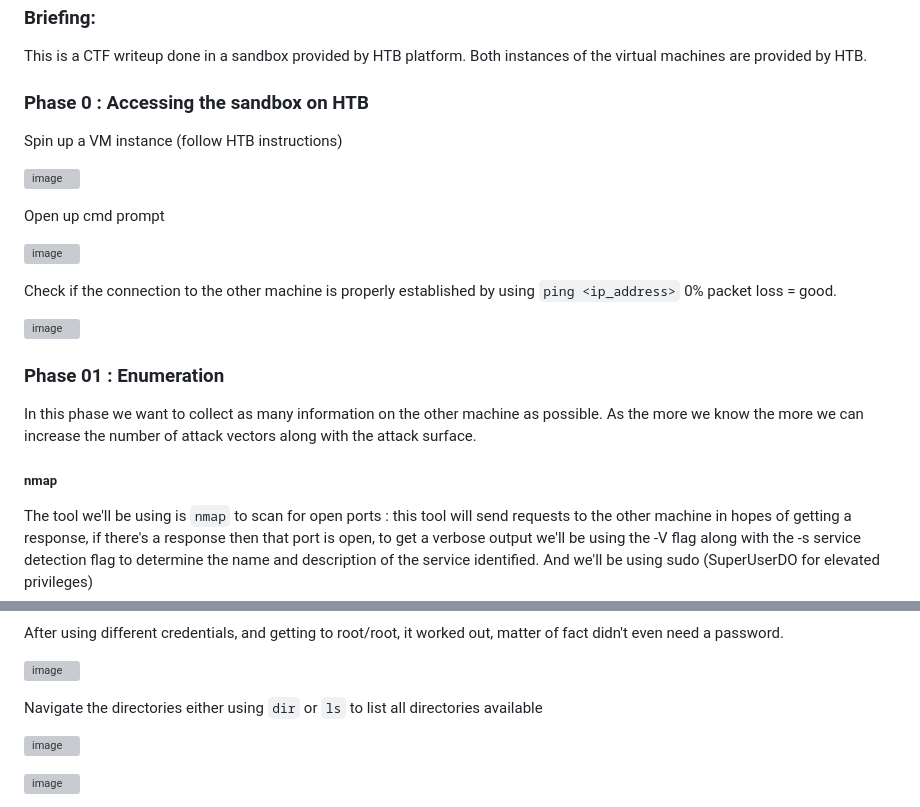
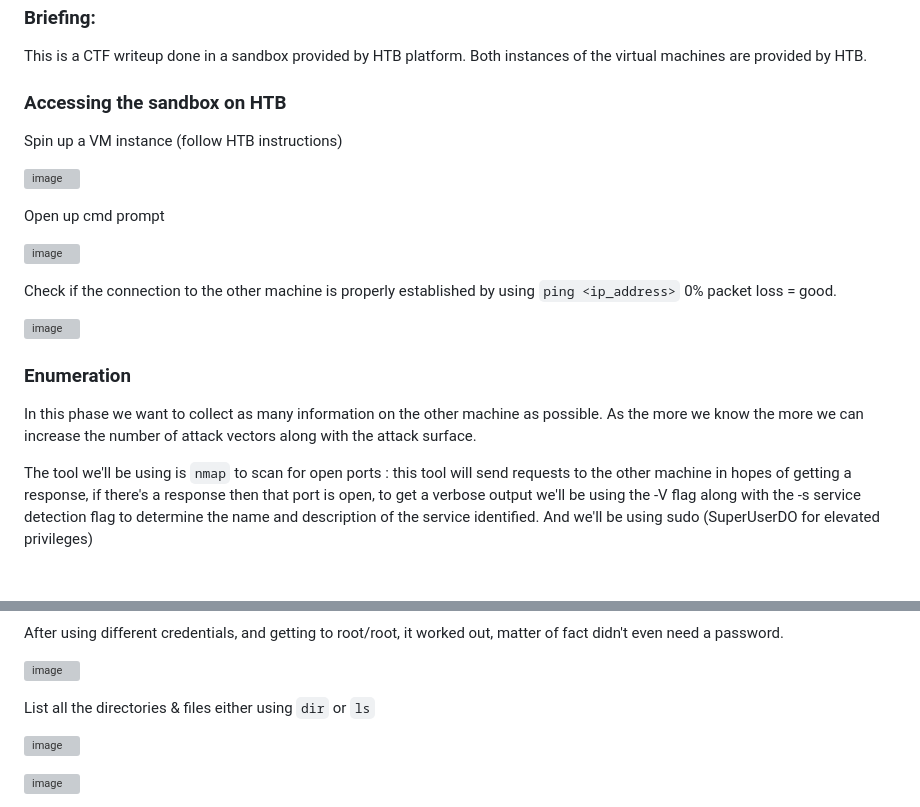
Before and after one commit to Call-me-Zak/Call-me-Zak.github.io, a Markdown page: ctf1.md, 2 parts joined by grey strips. Rendered like a GitHub page; blank space fills up the shorter version; grey boxes are pictures that could not be loaded.

````diff
--- a/ctf1.md
+++ b/ctf1.md
@@ -4,7 +4,7 @@
 
 This is a CTF writeup done in a sandbox provided by HTB platform. Both instances of the virtual machines are provided by HTB.
 
-### Phase 0 : Accessing the sandbox on HTB
+### Accessing the sandbox on HTB
 
 Spin up a VM instance (follow HTB instructions)
 
@@ -19,11 +19,10 @@ Check if the connection to the other machine is properly established by using ``
 
 ![image](https://github.com/user-attachments/assets/7212fac2-c4e8-4d6a-8afa-a3babd267480)
 
-### Phase 01 : Enumeration
+### Enumeration
 
 In this phase we want to collect as many information on the other machine as possible. As the more we know the more we can increase the number of attack vectors along with the attack surface.
 
-##### nmap
 
 The tool we'll be using is ```nmap``` to scan for open ports : this tool will send requests to the other machine in hopes of getting a response, if there's a response then that port is open, to get a verbose output we'll be using the -V flag along with the -s service detection flag to determine the name and description of the service identified. And we'll be using sudo (SuperUserDO for elevated privileges)
 
@@ -47,7 +46,7 @@ After using different credentials, and getting to root/root, it worked out, matt
 
 ![image](https://github.com/user-attachments/assets/be3aa378-1e00-4048-851f-6e2e9e4d2413)
 
-Navigate the directories either using ```dir``` or ```ls``` to list all directories available
+List all the directories & files either using ```dir``` or ```ls```
 
 ![image](https://github.com/user-attachments/assets/b04ac24a-eb28-490d-b16b-72dd237c25e3)
 
````
